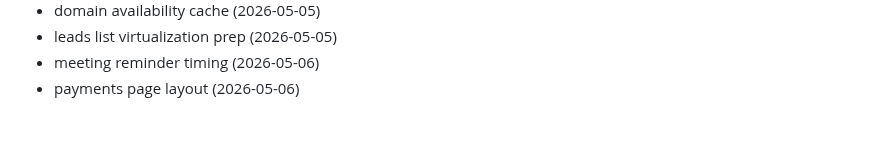
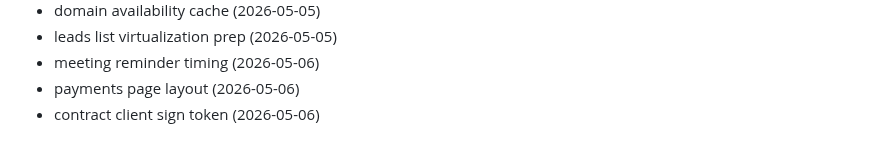
Before and after one commit to Jsingh651/bizscout, a Markdown page: CHANGELOG.md, the part around the change. Drawn GitHub-style.

Commit message:
fix: contract client sign token

```diff
--- a/CHANGELOG.md
+++ b/CHANGELOG.md
@@ -106,3 +106,4 @@
 - leads list virtualization prep (2026-05-05)
 - meeting reminder timing (2026-05-06)
 - payments page layout (2026-05-06)
+- contract client sign token (2026-05-06)
```
